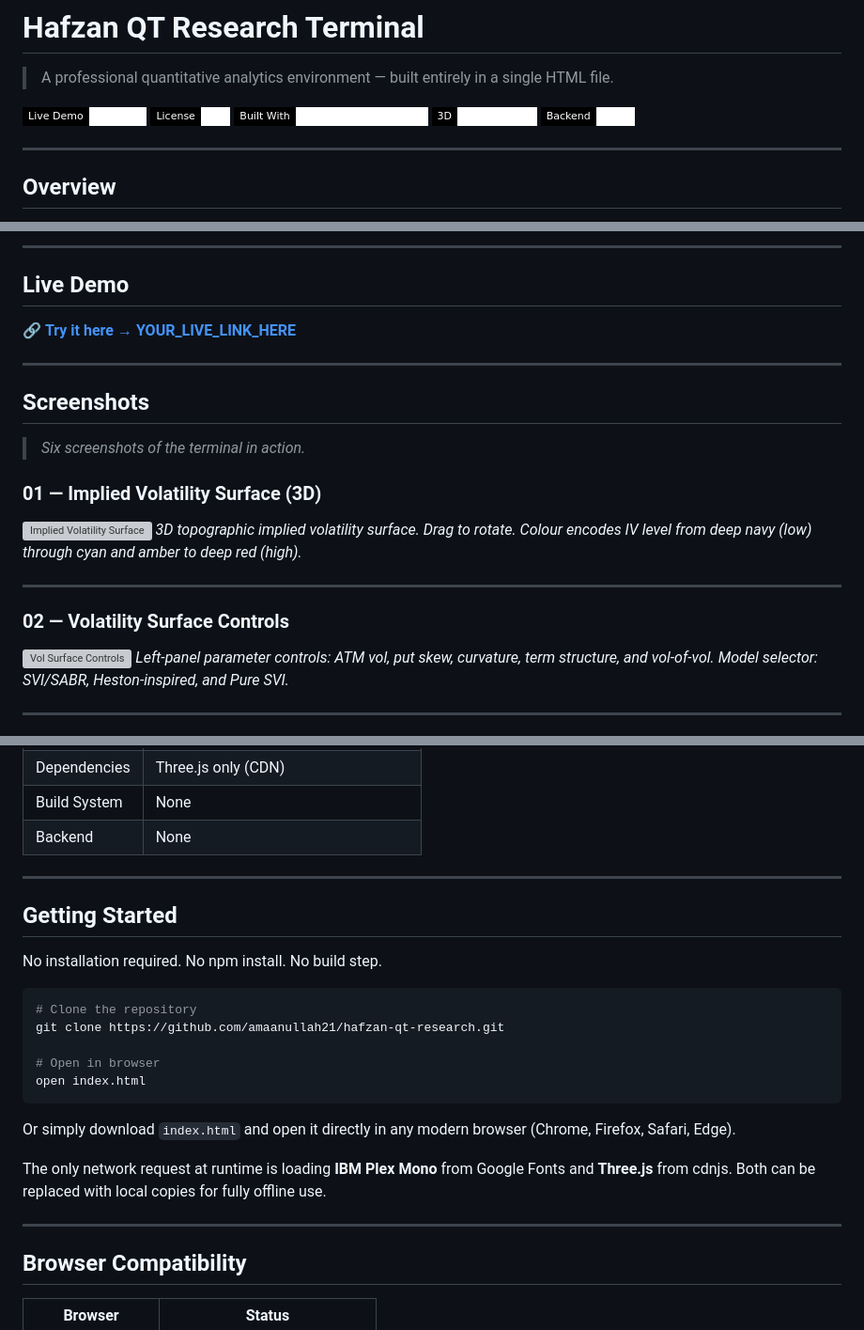
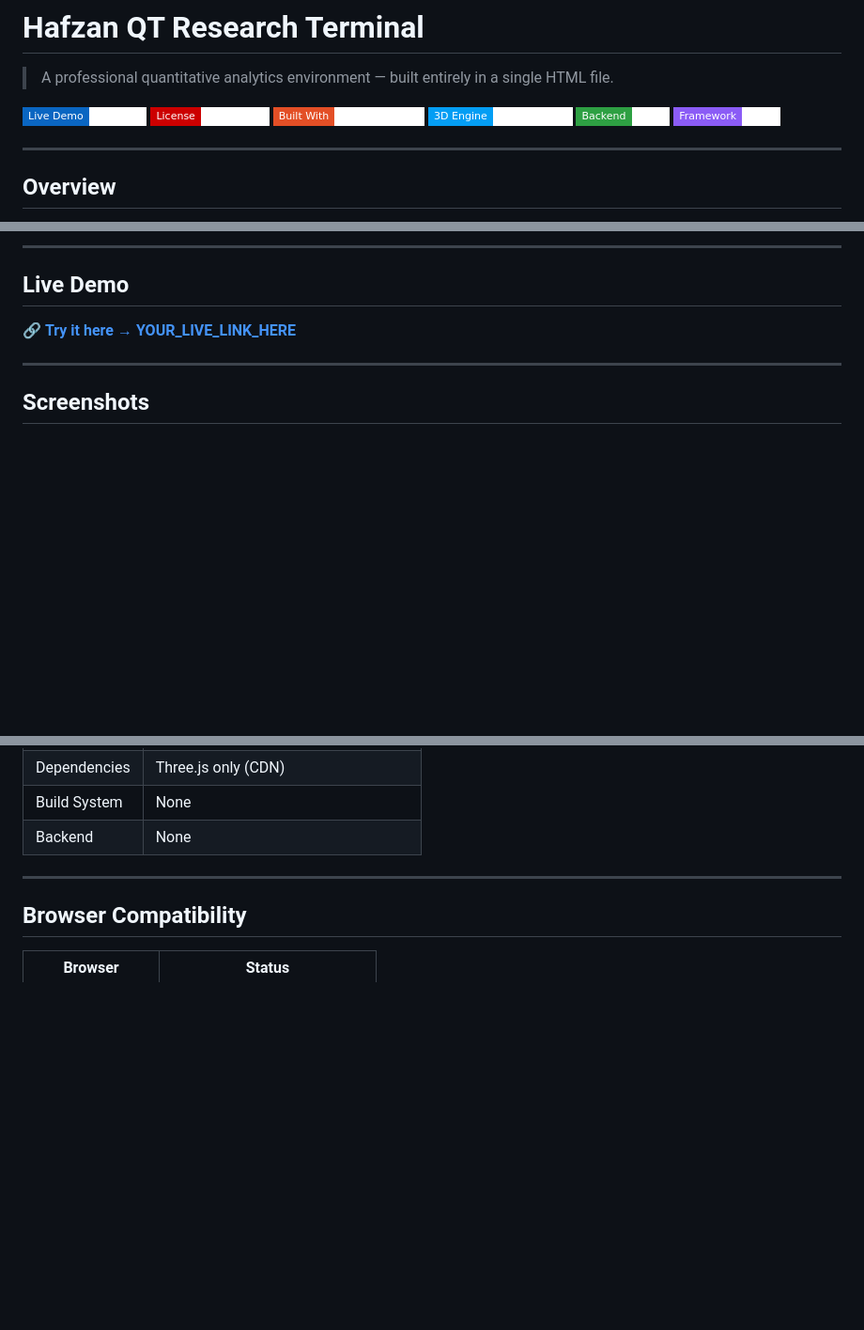
Before and after one commit to Hafzan-Quant-Labs/qt-research-terminal, a Markdown page: README.md, 3 parts joined by grey strips. Shown at 94% size. GitHub-like rendering; badges without logos; blank space fills up the shorter version; grey boxes are pictures that could not be loaded.

````diff
--- a/README.md
+++ b/README.md
@@ -2,11 +2,12 @@
 
 > A professional quantitative analytics environment — built entirely in a single HTML file.
 
-[![Live Demo](https://img.shields.io/badge/Live%20Demo-Available-white?style=flat-square&labelColor=000000)](YOUR_LIVE_LINK_HERE)
-[![License](https://img.shields.io/badge/License-MIT-white?style=flat-square&labelColor=000000)](LICENSE)
-[![Built With](https://img.shields.io/badge/Built%20With-HTML%20%7C%20CSS%20%7C%20JavaScript-white?style=flat-square&labelColor=000000)]()
-[![Three.js](https://img.shields.io/badge/3D-Three.js%20r128-white?style=flat-square&labelColor=000000)](https://threejs.org)
-[![No Backend](https://img.shields.io/badge/Backend-None-white?style=flat-square&labelColor=000000)]()
+[![Live Demo](https://img.shields.io/badge/Live%20Demo-Available-white?style=flat-square&labelColor=0A66C2)](YOUR_LIVE_LINK_HERE)
+[![License](https://img.shields.io/badge/License-Proprietary-white?style=flat-square&labelColor=CC0000)](LICENSE)
+[![Built With](https://img.shields.io/badge/Built%20With-HTML%20%7C%20CSS%20%7C%20JS-white?style=flat-square&labelColor=E34F26)](https://developer.mozilla.org/en-US/docs/Web/HTML)
+[![Three.js](https://img.shields.io/badge/3D%20Engine-Three.js%20r128-white?style=flat-square&labelColor=049EF4)](https://threejs.org)
+[![No Backend](https://img.shields.io/badge/Backend-None-white?style=flat-square&labelColor=2EA043)]()
+[![No Framework](https://img.shields.io/badge/Framework-None-white?style=flat-square&labelColor=8B5CF6)]()
 
 ---
 
@@ -28,17 +29,3 @@ The terminal is designed to the aesthetic standard of institutional research inf
 
 ## Screenshots
 
-> *Six screenshots of the terminal in action.*
-
-### 01 — Implied Volatility Surface (3D)
-![Implied Volatility Surface](screenshots/01-vol-surface.png)
-*3D topographic implied volatility surface. Drag to rotate. Colour encodes IV level from deep navy (low) through cyan and amber to deep red (high).*
-
----
-
-### 02 — Volatility Surface Controls
-![Vol Surface Controls](screenshots/02-vol-surface-controls.png)
-*Left-panel parameter controls: ATM vol, put skew, curvature, term structure, and vol-of-vol. Model selector: SVI/SABR, Heston-inspired, and Pure SVI.*
-
----
-
@@ -207,24 +147,6 @@ In this implementation the target is the identity matrix scaled by sample varian
 
 ---
 
-## Getting Started
-
-No installation required. No npm install. No build step.
-
-```bash
-# Clone the repository
-git clone https://github.com/amaanullah21/hafzan-qt-research.git
-
-# Open in browser
-open index.html
-```
-
-Or simply download `index.html` and open it directly in any modern browser (Chrome, Firefox, Safari, Edge).
-
-The only network request at runtime is loading **IBM Plex Mono** from Google Fonts and **Three.js** from cdnjs. Both can be replaced with local copies for fully offline use.
-
----
-
 ## Browser Compatibility
 
 | Browser | Status |
````
Also changed, not shown: other parts of README.md (+13 -68 lines).
